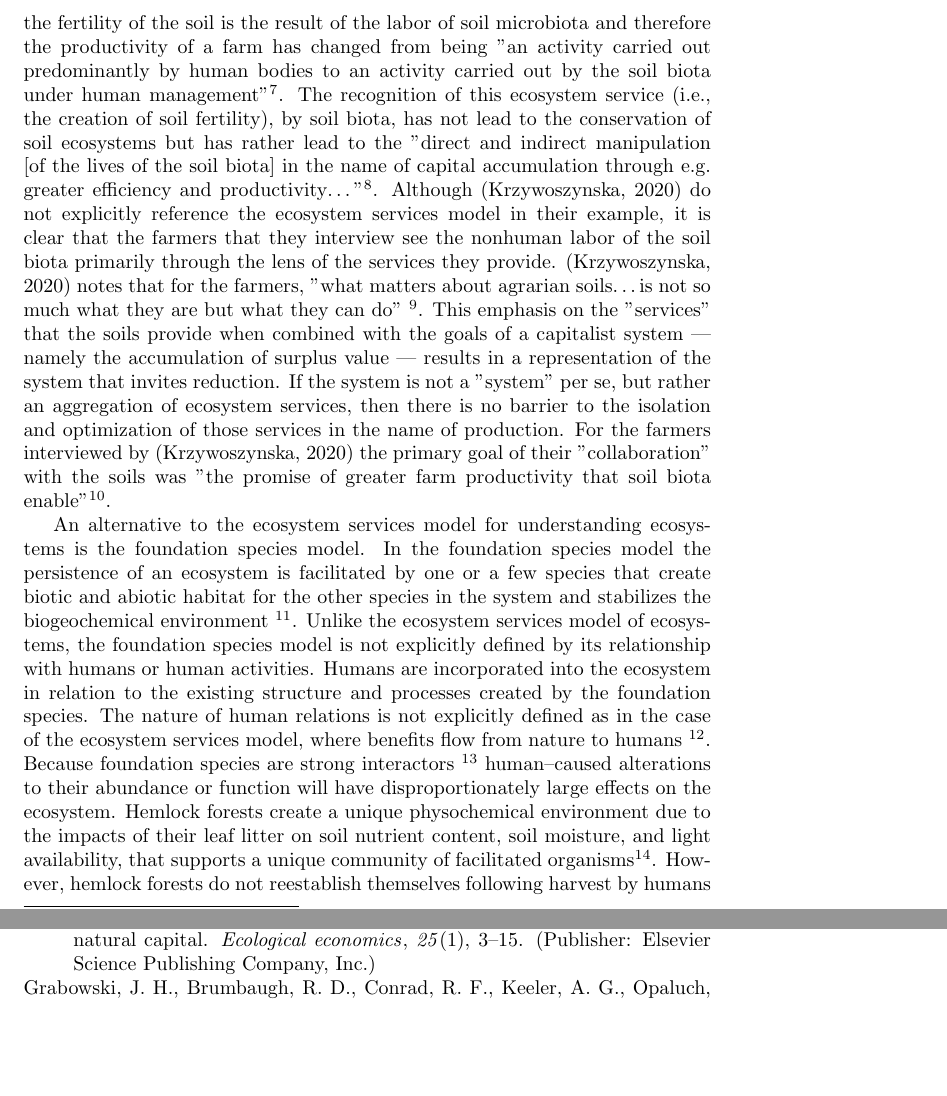
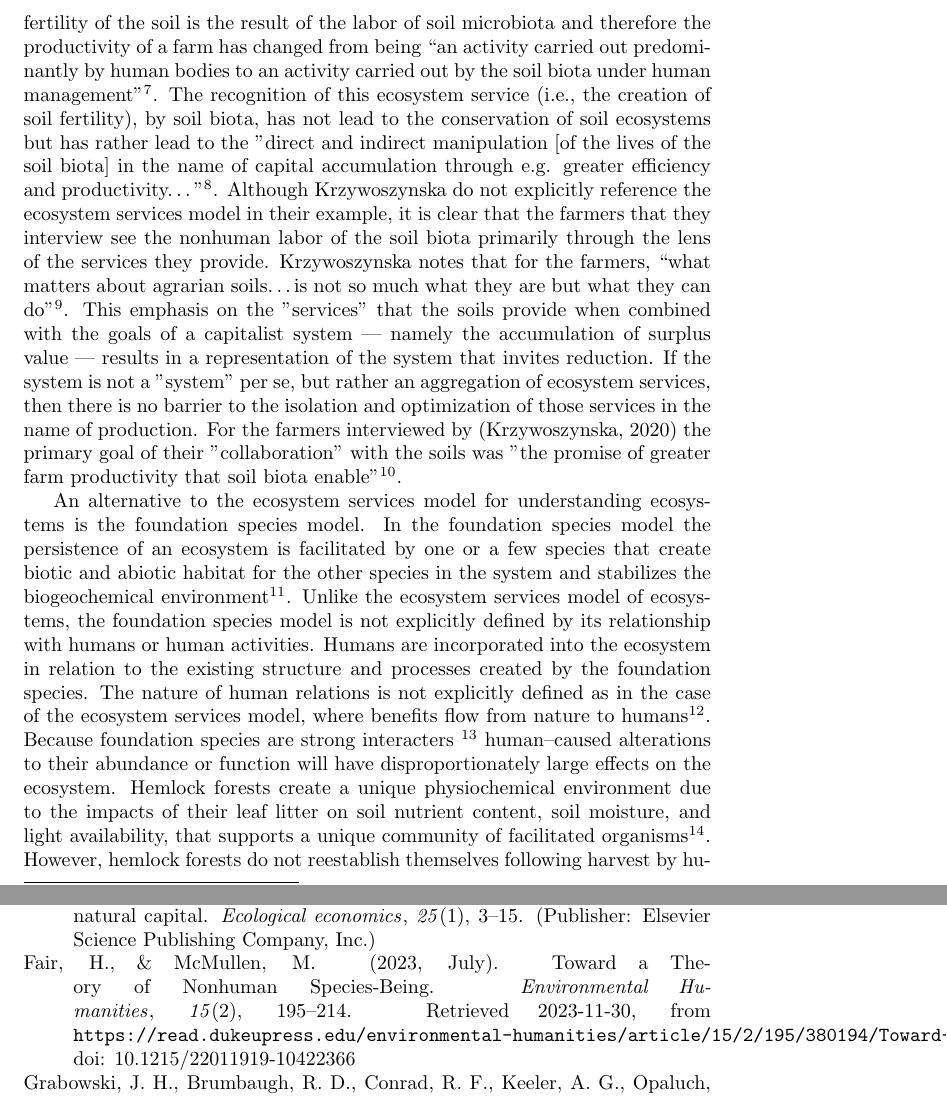
Before and after one commit to KennyPeanuts/oyster_restoration, a LaTeX document (oyster_representations/journal/journal.tex): two parts of pages 2 and 3 of 3 before the commit and two parts of pages 2 and 4 of 4 after it, joined at a grey line, cut so that both start at the same text, the shorter picture padded with empty space. Compiled offline with pdfLaTeX.

Commit message:
Journaled for the Oyster Representations Project

```diff
--- a/oyster_representations/journal/journal.tex
+++ b/oyster_representations/journal/journal.tex
@@ -25,12 +25,11 @@
 
 \section{Ecosystem services and non-human labor}
 
-A key model for conceptualizing the relational structure of oysters within the socio--ecosystem of the Chesapeake Bay is the ecosystems services model. In this model the labor of non--human organisms is included in the economics of the system by modeling the value of the products of this labor if it was performed by humans within the market \footnote{\cite{costanza_value_1998}}. The idea behind the ecosystem services model is that the quantification of market value for the products of non--human labor will incentivize the conservation of the ecosystem that supports that labor  through market forces \footnote{\cite{costanza_value_1998}}. In the case of oysters, researchers have documented a long list of ecosystem services that are provided by oyster reefs, including water quality improvement, shoreline stabilization, and habitat creation \footnote{\cite{grabowski_economic_2012, coen_oyster_date}}. \citeauthor{grabowski_economic_2012} found that the market value of the ecosystem services provide by oyster reefs substantially exceeded the market value of the oysters if they were harvested for meat
-\footnote{The highest value ecosystem services  provided by the oyster reefs, according to \cite{grabowski_economic_2012} was shoreline protection. When this service was included in the analysis, the reefs recovered their cost of construction within 2 years of construction. However, even when shoreline protection was omitted from the analysis, the reefs recovered their cost of construction within a decade.}
-thereby suggesting that the market should incentivize the creation of sanctuary reefs (i.e., reefs that are not open to harvest). This conceptualization of oyster reefs as the providers of ecosystem services embeds the reefs and the labor of the oysters within the capitalist market system and relies on market forces and capitalist values to define conservation goals. The problem with this approach is that the goals of the capitalist system, to maximize productivity and profit, means that the ecosystem services model does not actually incentivize conservation but in fact incentivises intensification \footnote{need to see \cite{bommarco_ecological_2013}} and the maximization of value through optimization and efficiency increases.
+A key model for conceptualizing the relational structure of oysters within the socio--ecosystem of the Chesapeake Bay is the ecosystems services model. In this model the labor of non--human organisms is included in the economics of the system by modeling the value of the products of this labor if it was performed by humans within the market \footnote{\cite{costanza_value_1998}}. The idea behind the ecosystem services model is that the quantification of market value for the products of non--human labor will incentivize the conservation of the ecosystem that supports that labor  through market forces\footnote{\cite{costanza_value_1998}}. In the case of oysters, researchers have documented a long list of ecosystem services that are provided by oyster reefs, including water quality improvement, shoreline stabilization, and habitat creation\footnote{\cite{grabowski_economic_2012, coen_oyster_date}}. \citeauthor{grabowski_economic_2012} found that the market value of the ecosystem services provide by oyster reefs substantially exceeded the market value of the oysters if they were harvested for meat\footnote{The highest value ecosystem services  provided by the oyster reefs, according to \cite{grabowski_economic_2012} was shoreline protection. When this service was included in the analysis, the reefs recovered their cost of construction within 2 years of construction. However, even when shoreline protection was omitted from the analysis, the reefs recovered their cost of construction within a decade.}
+thereby suggesting that the market should incentivize the creation of sanctuary reefs (i.e., reefs that are not open to harvest). This conceptualization of oyster reefs as the providers of ecosystem services embeds the reefs and the labor of the oysters within the capitalist market system and relies on market forces and capitalist values to define conservation goals. The problem with this approach is that the goals of the capitalist system, to maximize productivity and profit, means that the ecosystem services model does not actually incentivize conservation but in fact incentivises intensification\footnote{need to see \cite{bommarco_ecological_2013}} and the maximization of value through optimization and efficiency increases.
 
-An example of the co--option of non--human labor for the maximization of production and profit can be seen in the movement to harness the power of soil microbiota to create soil fertility \footnote{\cite{krz_nonhuman_2020}}. There is increasing recognition that the fertility of the soil is the result of the labor of soil microbiota and therefore the productivity of a farm has changed from being "an activity carried out predominantly by human bodies to an activity carried out by the soil biota under human management"\footnote{\cite[p. ?]{krz_nonhuman_2020}}. The recognition of this ecosystem service (i.e., the creation of soil fertility), by soil biota, has not lead to the conservation of soil ecosystems but has rather lead to the "direct and indirect manipulation [of the lives of the soil biota] in the name of capital accumulation through e.g. greater efficiency and productivity\ldots"\footnote{\cite[p. 239]{krz_nonhuman_2020}}. Although \cite{krz_nonhuman_2020} do not explicitly reference the ecosystem services model in their example, it is clear that the farmers that they interview see the nonhuman labor of the soil biota primarily through the lens of the services they provide. \cite{krz_nonhuman_2020} notes that for the farmers, "what matters about agrarian soils\ldots is not so much what they are but what they can do" \footnote{\cite[p. 234]{krz_nonhuman_2020}}. This emphasis on the "services" that the soils provide when combined with the goals of a capitalist system --- namely the accumulation of surplus value --- results in a representation of the system that invites reduction. If the system is not a "system" per se, but rather an aggregation of ecosystem services, then there is no barrier to the isolation and optimization of those services in the name of production. For the farmers interviewed by {\cite{krz_nonhuman_2020} the primary goal of their "collaboration" with the soils was "the promise of greater farm productivity that soil biota enable"\footnote{\cite[p. 243]{krz_nonhuman_2020}}.
+An example of the co--option of non--human labor for the maximization of production and profit can be seen in the movement to harness the power of soil microbiota to create soil fertility\footnote{\cite{krz_nonhuman_2020}}. There is increasing recognition that the fertility of the soil is the result of the labor of soil microbiota and therefore the productivity of a farm has changed from being ``an activity carried out predominantly by human bodies to an activity carried out by the soil biota under human management''\footnote{\cite[p. ?]{krz_nonhuman_2020}}. The recognition of this ecosystem service (i.e., the creation of soil fertility), by soil biota, has not lead to the conservation of soil ecosystems but has rather lead to the "direct and indirect manipulation [of the lives of the soil biota] in the name of capital accumulation through e.g. greater efficiency and productivity\ldots''\footnote{\cite[p. 239]{krz_nonhuman_2020}}. Although \citeauthor{krz_nonhuman_2020} do not explicitly reference the ecosystem services model in their example, it is clear that the farmers that they interview see the nonhuman labor of the soil biota primarily through the lens of the services they provide. \citeauthor{krz_nonhuman_2020} notes that for the farmers, ``what matters about agrarian soils\ldots is not so much what they are but what they can do''\footnote{\cite[p. 234]{krz_nonhuman_2020}}. This emphasis on the "services" that the soils provide when combined with the goals of a capitalist system --- namely the accumulation of surplus value --- results in a representation of the system that invites reduction. If the system is not a "system" per se, but rather an aggregation of ecosystem services, then there is no barrier to the isolation and optimization of those services in the name of production. For the farmers interviewed by {\cite{krz_nonhuman_2020} the primary goal of their "collaboration" with the soils was "the promise of greater farm productivity that soil biota enable"\footnote{\cite[p. 243]{krz_nonhuman_2020}}.
 
-An alternative to the ecosystem services model for understanding ecosystems is the foundation species model. In the foundation species model the persistence of an ecosystem is facilitated by one or a few species that create biotic and abiotic habitat for the other species in the system and stabilizes the biogeochemical environment \footnote{cite Foundation species here}. Unlike the ecosystem services model of ecosystems, the foundation species model is not explicitly defined by its relationship with humans or human activities. Humans are incorporated into the ecosystem in relation to the existing structure and processes created by the foundation species. The nature of human relations is not explicitly defined as in the case of the ecosystem services model, where benefits flow from nature to humans \footnote{\cite{costanza_value_1998}}. Because foundation species are strong interactors
+An alternative to the ecosystem services model for understanding ecosystems is the foundation species model. In the foundation species model the persistence of an ecosystem is facilitated by one or a few species that create biotic and abiotic habitat for the other species in the system and stabilizes the biogeochemical environment\footnote{cite Foundation species here}. Unlike the ecosystem services model of ecosystems, the foundation species model is not explicitly defined by its relationship with humans or human activities. Humans are incorporated into the ecosystem in relation to the existing structure and processes created by the foundation species. The nature of human relations is not explicitly defined as in the case of the ecosystem services model, where benefits flow from nature to humans\footnote{\cite{costanza_value_1998}}. Because foundation species are strong interacters
 \footnote{Strong interactors are species that have an impact on the structure or function of an ecosystem that is disproportionate to either their abundance or the impact of other species in the system [CITE strong interactors here]}
-human--caused alterations to their abundance or function will have disproportionately large effects on the ecosystem. Hemlock forests create a unique physochemical environment due to the impacts of their leaf litter on soil nutrient content, soil moisture, and light availability, that supports a unique community of facilitated organisms\footnote{\cite{ellison_2005}}. However, hemlock forests do not reestablish themselves following harvest by humans but are replaced by hardwood species\footnote{\cite{ellison_2005}}, so the exploitation of hemlock trees as a raw material results in not only the co-opting of the metabolic labor of the hemlock trees but undermines their creative power within the system.
+human--caused alterations to their abundance or function will have disproportionately large effects on the ecosystem. Hemlock forests create a unique physiochemical environment due to the impacts of their leaf litter on soil nutrient content, soil moisture, and light availability, that supports a unique community of facilitated organisms\footnote{\cite{ellison_2005}}. However, hemlock forests do not reestablish themselves following harvest by humans but are replaced by hardwood species\footnote{\cite{ellison_2005}}, so the exploitation of hemlock trees as a raw material results in not only the co-opting of the metabolic labor of the hemlock trees but undermines their creative power within the system. The application of the ecosystem services model to this system would recognize that in addition to the market value of the wood provided by the forest, the hemlock forest might also provide services that are valuable to humans, such as recreation, habitat for other valuable species, or a repository of bio--products such as medicine
```
Also changed, not shown: oyster_representations/journal/journal.bbl, oyster_representations/journal/journal.pdf, oyster_representations/journal/journal.tex (11 more changed lines), 3 other files.
